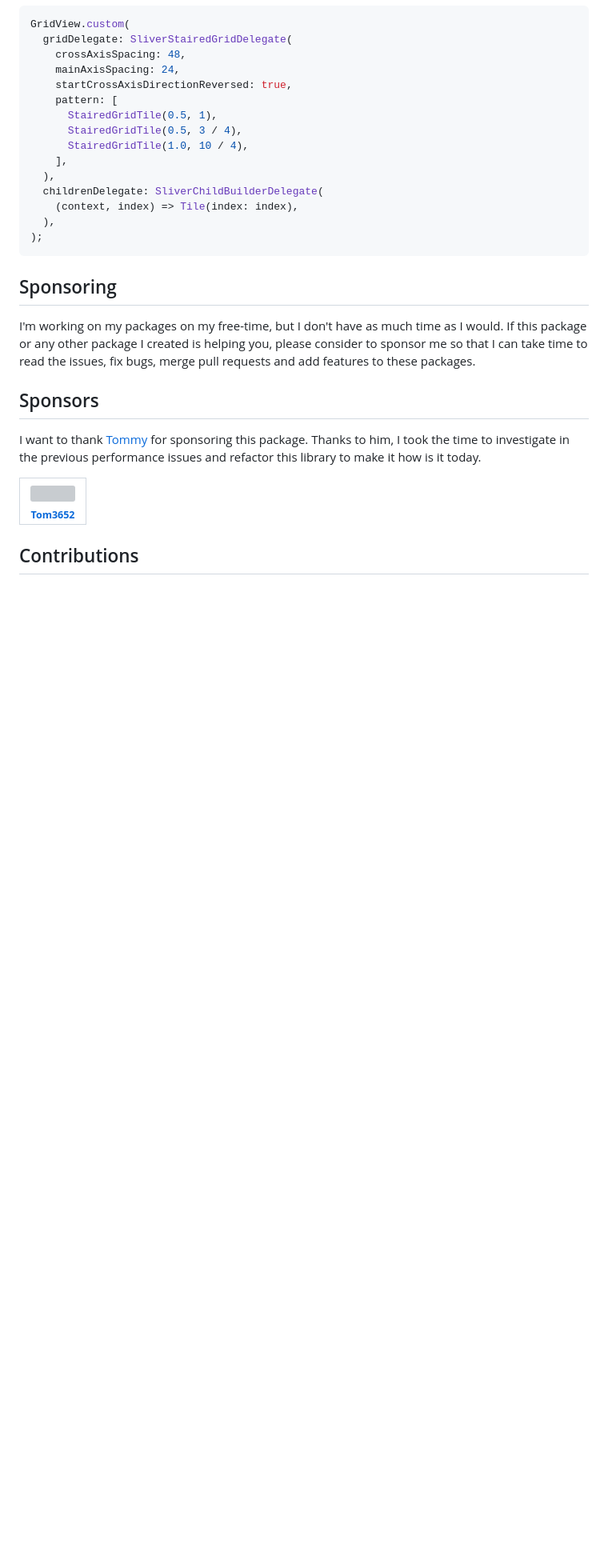
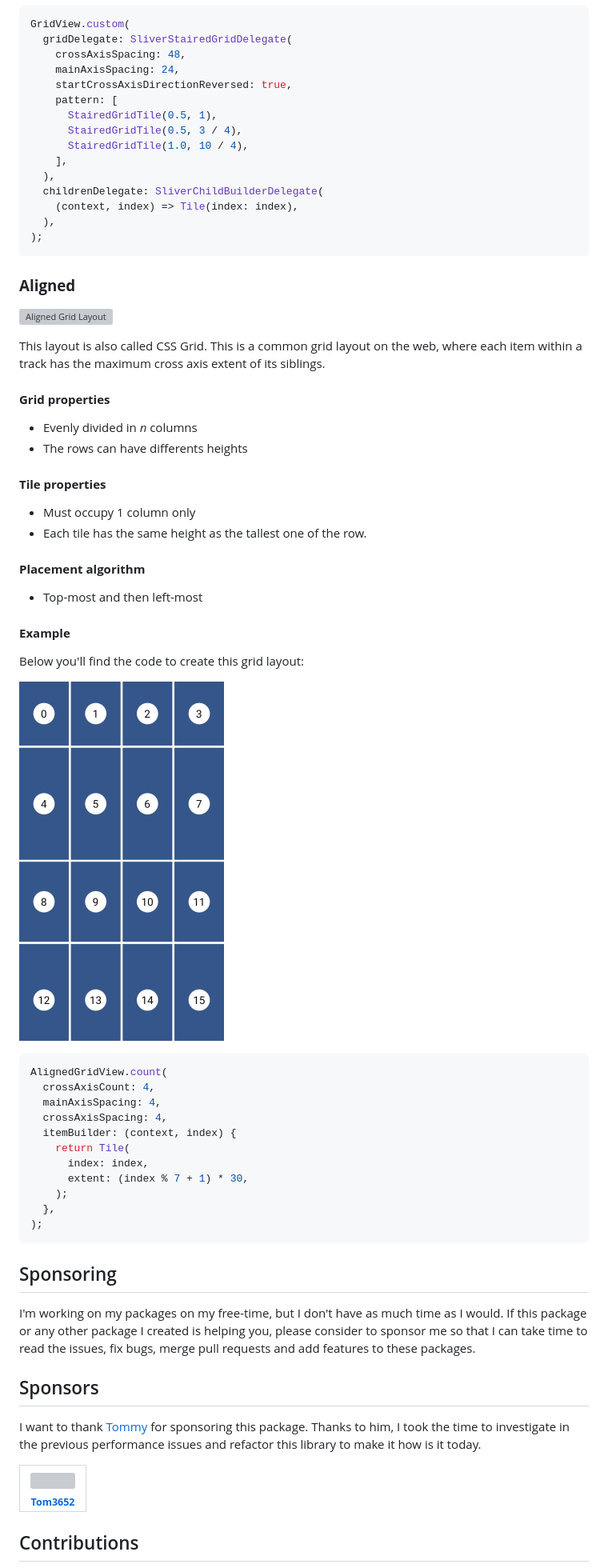
Before and after one commit to letsar/flutter_staggered_grid_view, a Markdown page: README.md, the part around the change printed below. Shown: that part at 80% size. GitHub-like rendering; pictures changed too: docs/images/aligned_example.png (added); blank space fills up the shorter version; grey boxes are pictures that could not be loaded.

Commit message:
add documentation for aligned

````diff
--- a/README.md
+++ b/README.md
@@ -253,6 +252,41 @@ GridView.custom(
 );
 ```
 
+### **Aligned**
+![Aligned Grid Layout][aligned_preview]
+
+This layout is also called CSS Grid. This is a common grid layout on the web, where each item within a track has the maximum cross axis extent of its siblings.
+
+#### **Grid properties**
+- Evenly divided in *n* columns
+- The rows can have differents heights
+
+#### **Tile properties**
+- Must occupy 1 column only
+- Each tile has the same height as the tallest one of the row.
+
+#### **Placement algorithm**
+- Top-most and then left-most
+
+#### **Example**
+Below you'll find the code to create this grid layout:
+
+![Aligned example][aligned_example]
+
+```dart
+AlignedGridView.count(
+  crossAxisCount: 4,
+  mainAxisSpacing: 4,
+  crossAxisSpacing: 4,
+  itemBuilder: (context, index) {
+    return Tile(
+      index: index,
+      extent: (index % 7 + 1) * 30,
+    );
+  },
+);
+```
+
 ## Sponsoring
 
 I'm working on my packages on my free-time, but I don't have as much time as I would. If this package or any other package I created is helping you, please consider to sponsor me so that I can take time to read the issues, fix bugs, merge pull requests and add features to these packages.
````
Also changed, not shown: other parts of README.md (+2 -1 lines), 1 other file.
